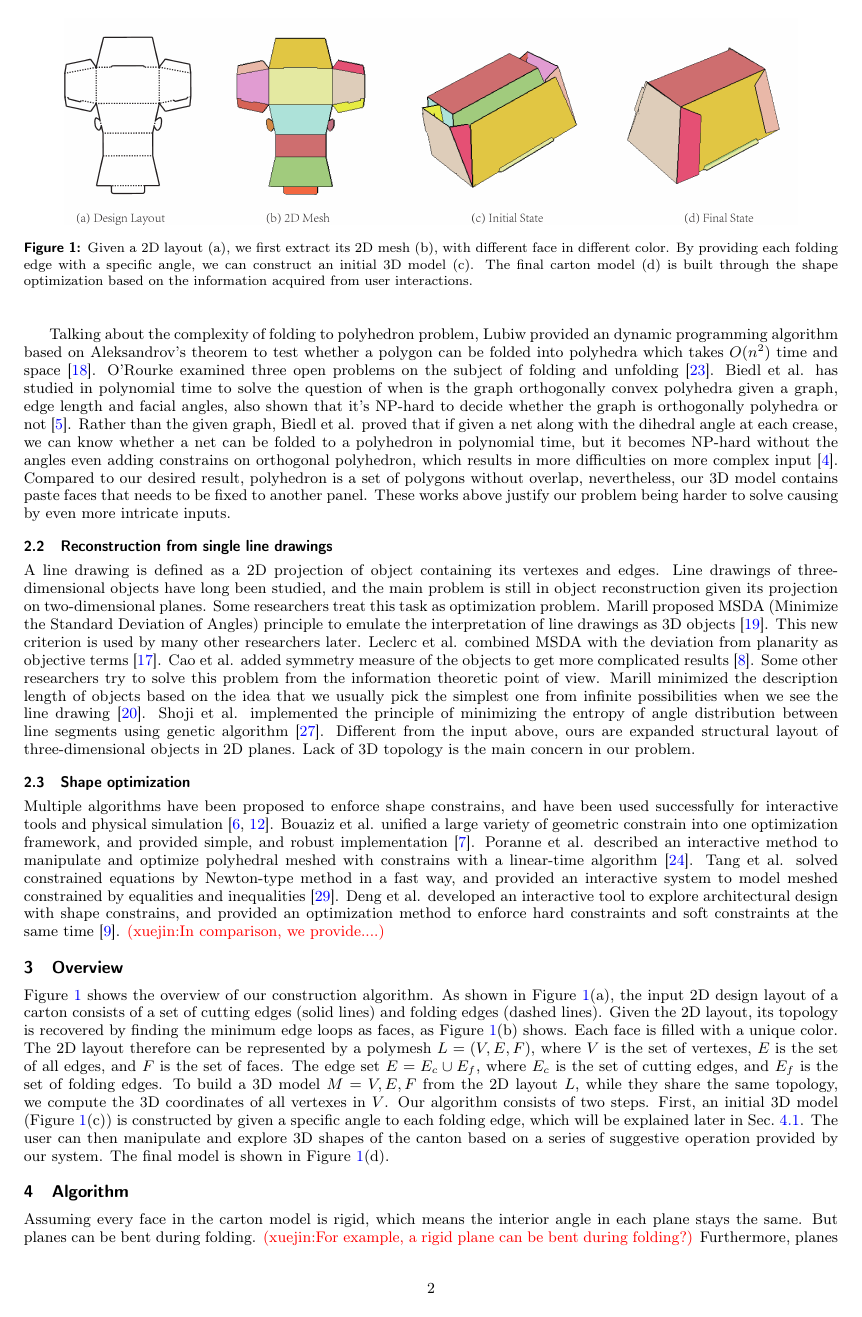
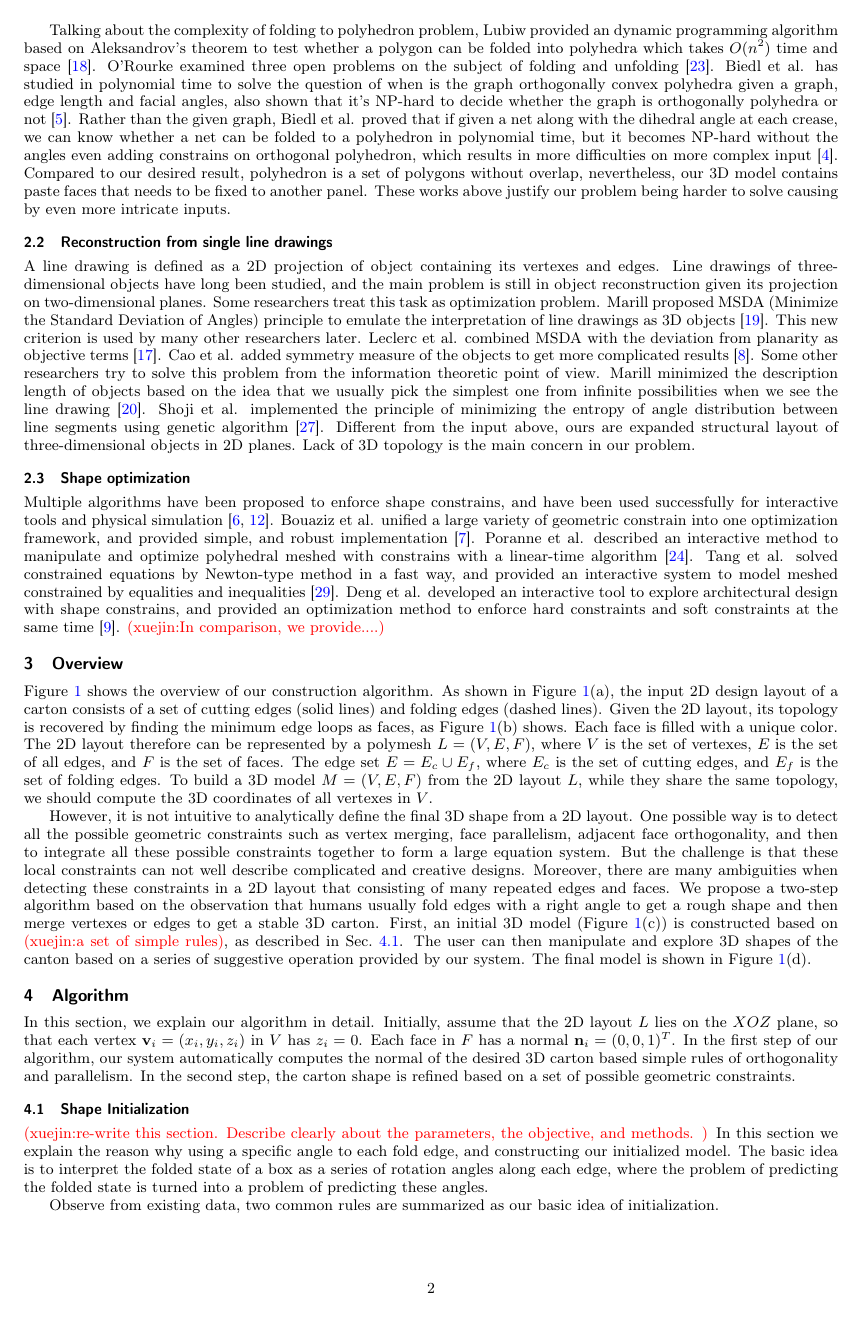
Before and after one commit to ssfly/FoldingCartonForGMP2018, a LaTeX document (doc/FoldingCartons.tex, which reads doc/Algorithm.tex, doc/Overview.tex, doc/initialization.tex): page 2 of 8. Compiled offline with pdfLaTeX.

Commit message:
round 2-should rewrite initialization part

```diff
--- a/doc/Algorithm.tex
+++ b/doc/Algorithm.tex
@@ -1,8 +1,14 @@
 \section{Algorithm}\label{sec:optimization}
 
+\comments{
+Assuming every face in the carton model is rigid, which means the interior angle in each plane stays the same.
+%
+Furthermore, planes are connected by hinges at the boundary of patches, and the planar layout has its front and back.}
 
-Assuming every face in the carton model is rigid, which means the interior angle in each plane stays the same. But planes can be bent during folding. \cxj{For example, a rigid plane can be bent during folding?}
+In this section, we explain our algorithm in detail.
+Initially, assume that the 2D layout $L$ lies on the $XOZ$ plane, so that each vertex $\mathbf{v}_i=(x_i,y_i,z_i)$ in $V$ has $z_i=0$.
+Each face in $F$ has a normal $\mathbf{n}_i=(0,0,1)^T$.
 %
-Furthermore, planes are connected by hinges at the boundary of patches, and the planar layout has its front and back.
+In the first step of our algorithm, our system automatically computes the normal of the desired 3D carton based simple rules of orthogonality and parallelism.
+In the second step, the carton shape is refined based on a set of possible geometric constraints.
 
-\subsection{Initialization}\label{sec:initialization}
--- a/doc/Overview.tex
+++ b/doc/Overview.tex
@@ -12,10 +12,16 @@ Given the 2D layout, its topology is recovered by finding the minimum edge loops
 The 2D layout therefore can be represented by a polymesh $L=(V,E,F)$, where $V$ is the set of vertexes, $E$ is the set of all edges, and $F$ is the set of faces.
 The edge set $E=E_c\cup E_f$, where $E_c$ is the set of cutting edges, and $E_f$ is the set of folding edges.
 %
-To build a 3D model $M={V, E, F}$ from the 2D layout $L$, while they share the same topology, we compute the 3D coordinates of all vertexes in $V$.
+To build a 3D model $M=(V, E, F)$ from the 2D layout $L$, while they share the same topology, we should compute the 3D coordinates of all vertexes in $V$.
 %
-Our algorithm consists of two steps.
-First, an initial 3D model (Figure~\ref{fig:overview}(c)) is constructed by given a specific angle to each folding edge, which will be explained later in Sec.~\ref{sec:initialization}.
+
+However, it is not intuitive to analytically define the final 3D shape from a 2D layout.
+One possible way is to detect all the possible geometric constraints such as vertex merging, face parallelism, adjacent face orthogonality, and then to integrate all these possible constraints together to form a large equation system.
+But the challenge is that these local constraints can not well describe complicated and creative designs. Moreover, there are many ambiguities when detecting these constraints in a 2D layout that consisting of many repeated edges and faces.
+%
+We propose a two-step algorithm based on the observation that humans usually fold edges with a right angle to get a rough shape and then merge vertexes or edges to get a stable 3D carton.
+% Our algorithm consists of two steps.
+First, an initial 3D model (Figure~\ref{fig:overview}(c)) is constructed based on \cxj{a set of simple rules}, as described in Sec.~\ref{sec:initialization}.
 The user can then manipulate and explore 3D shapes of the canton based on a series of suggestive operation provided by our system.
 %
 The final model is shown in Figure~\ref{fig:overview}(d).
--- /dev/null
+++ b/doc/initialization.tex
@@ -0,0 +1,7 @@
+
+\subsection{Shape Initialization}\label{sec:initialization}
+
+\cxj{re-write this section. Describe clearly about the parameters, the objective, and methods. }
+In this section we explain the reason why using a specific angle to each fold edge, and constructing our initialized model. The basic idea is to interpret the folded state of a box as a series of rotation angles along each edge, where the problem of predicting the folded state is turned into a problem of predicting these angles.
+
+Observe from existing data, two common rules are summarized as our basic idea of initialization.
```
Also changed, not shown: doc/FoldingCartons.tex (line endings or trailing spaces), doc/Algorithm.tex (44 more changed lines), doc/initialization.tex (45 more changed lines).
